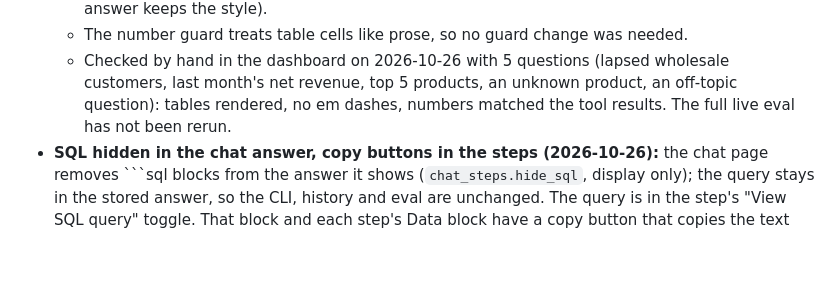
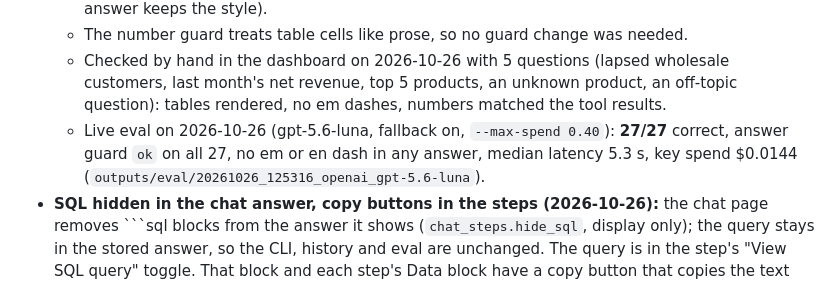
Before and after one commit to Azeem-Subhani/ai-sales-analyst, a Markdown page: docs/decisions.md, the part around the change. Drawn GitHub-style; blank space fills up the shorter version.

Commit message:
Decisions: record the 2026-10-26 live eval result for the answer style
27/27 correct on gpt-5.6-luna, answer guard ok on all 27, no em or en dashes.

Co-Authored-By: Claude Sonnet 5.5 <noreply@anthropic.com>

````diff
--- a/docs/decisions.md
+++ b/docs/decisions.md
@@ -1061,7 +1061,10 @@ text are marked **(clarified)**.
   - Checked by hand in the dashboard on 2026-10-26 with 5 questions (lapsed
     wholesale customers, last month's net revenue, top 5 products, an unknown
     product, an off-topic question): tables rendered, no em dashes, numbers
-    matched the tool results. The full live eval has not been rerun.
+    matched the tool results.
+  - Live eval on 2026-10-26 (gpt-5.6-luna, fallback on, `--max-spend 0.40`): **27/27**
+    correct, answer guard `ok` on all 27, no em or en dash in any answer, median
+    latency 5.3 s, key spend $0.0144 (`outputs/eval/20261026_125316_openai_gpt-5.6-luna`).
 - **SQL hidden in the chat answer, copy buttons in the steps (2026-10-26):** the chat
   page removes ```sql blocks from the answer it shows (`chat_steps.hide_sql`, display
   only); the query stays in the stored answer, so the CLI, history and eval are
````
